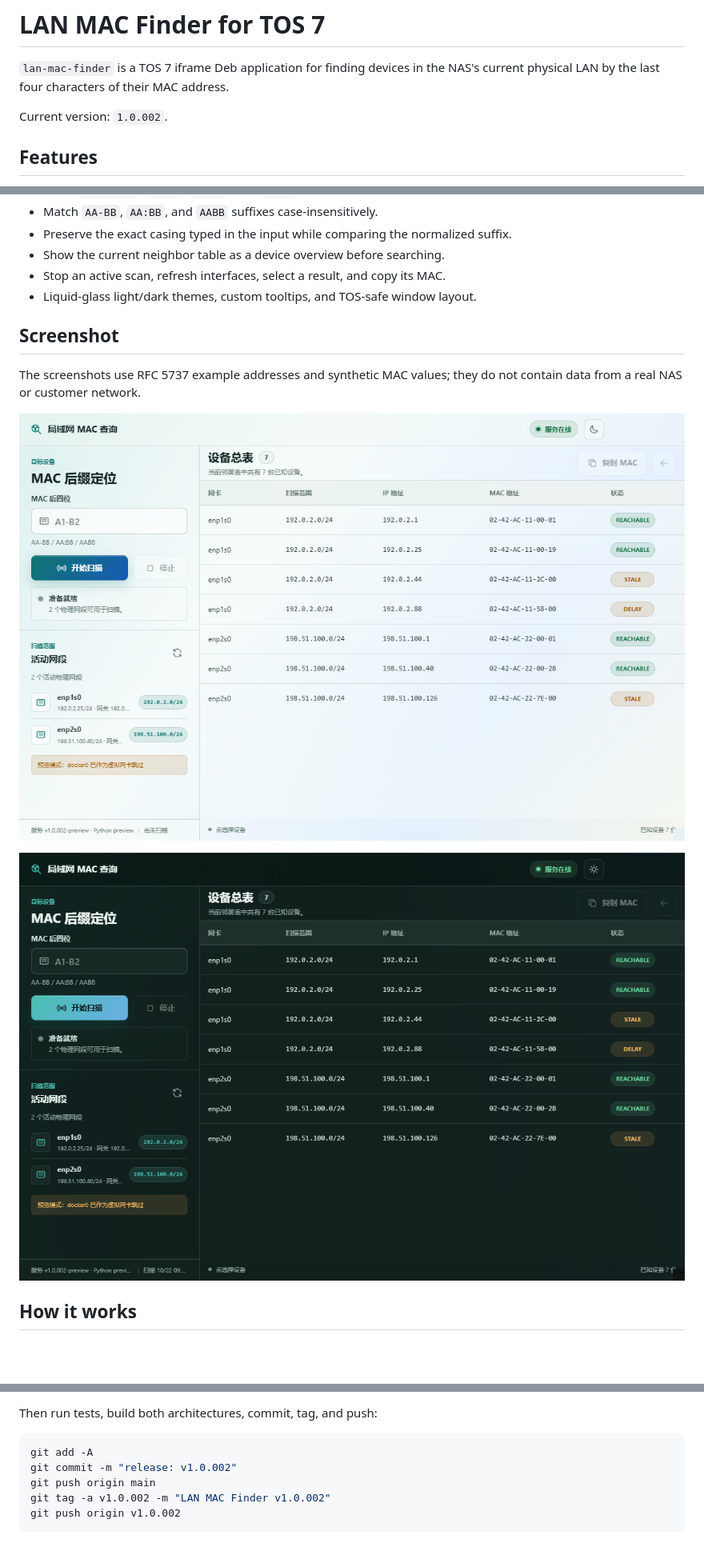
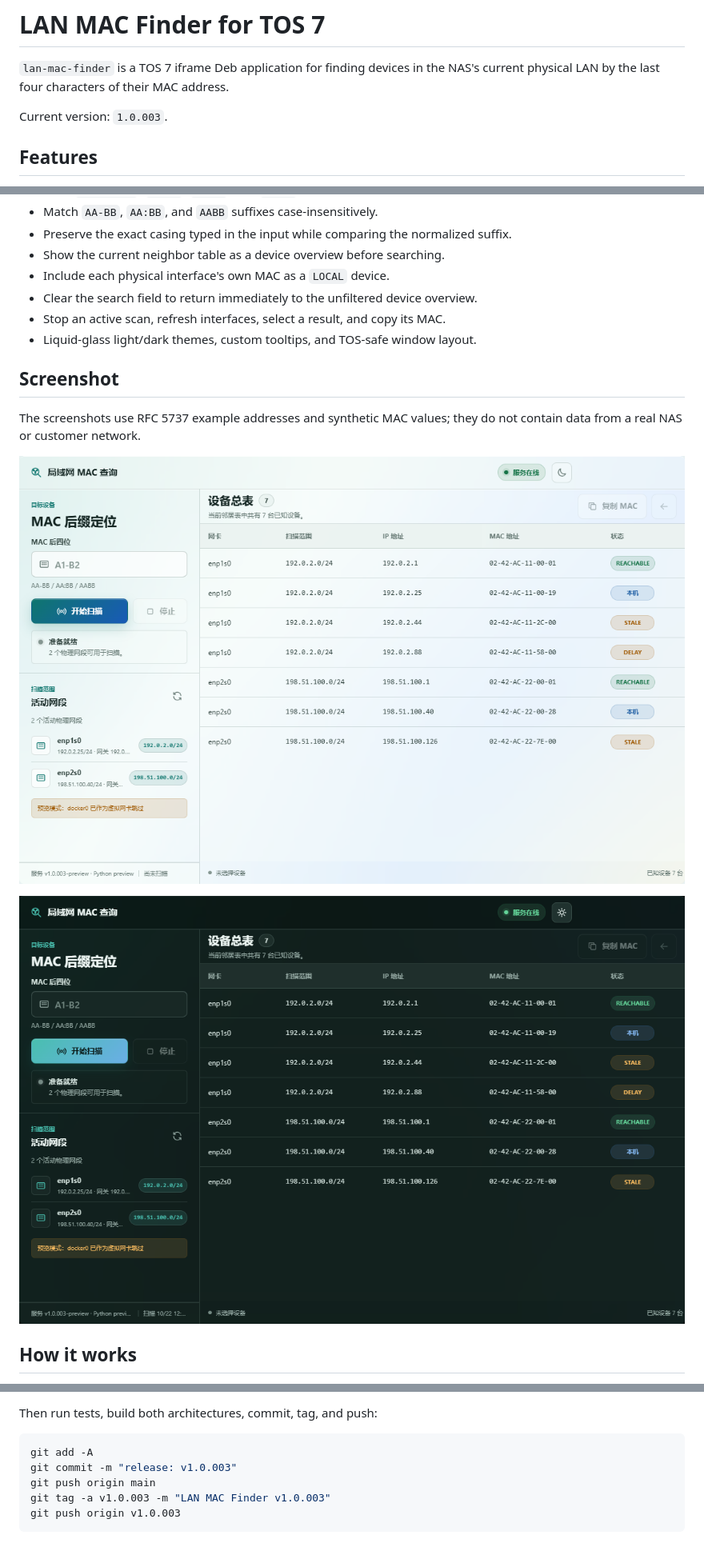
Before and after one commit to 642671/lan-mac-finder-tos7, a Markdown page: README.md, 3 parts joined by grey strips. Shown: that part at 80% size. Rendered like a GitHub page; pictures changed too: docs/screenshots/dark.png, docs/screenshots/light.png; blank space fills up the shorter version.

Commit message:
release: v1.0.003

````diff
--- a/README.md
+++ b/README.md
@@ -3,7 +3,7 @@
 `lan-mac-finder` is a TOS 7 iframe Deb application for finding devices in the
 NAS's current physical LAN by the last four characters of their MAC address.
 
-Current version: `1.0.002`.
+Current version: `1.0.003`.
 
 ## Features
 
@@ -19,6 +19,8 @@ Current version: `1.0.002`.
 - Match `AA-BB`, `AA:BB`, and `AABB` suffixes case-insensitively.
 - Preserve the exact casing typed in the input while comparing the normalized suffix.
 - Show the current neighbor table as a device overview before searching.
+- Include each physical interface's own MAC as a `LOCAL` device.
+- Clear the search field to return immediately to the unfiltered device overview.
 - Stop an active scan, refresh interfaces, select a result, and copy its MAC.
 - Liquid-glass light/dark themes, custom tooltips, and TOS-safe window layout.
 
@@ -148,8 +150,8 @@ Then run tests, build both architectures, commit, tag, and push:
 
 ```powershell
 git add -A
-git commit -m "release: v1.0.002"
+git commit -m "release: v1.0.003"
 git push origin main
-git tag -a v1.0.002 -m "LAN MAC Finder v1.0.002"
-git push origin v1.0.002
+git tag -a v1.0.003 -m "LAN MAC Finder v1.0.003"
+git push origin v1.0.003
 ```
````
Also changed, not shown: other parts of README.md (+1 -1 lines), CHANGELOG.md (+13 -0 lines), 10 other files.
